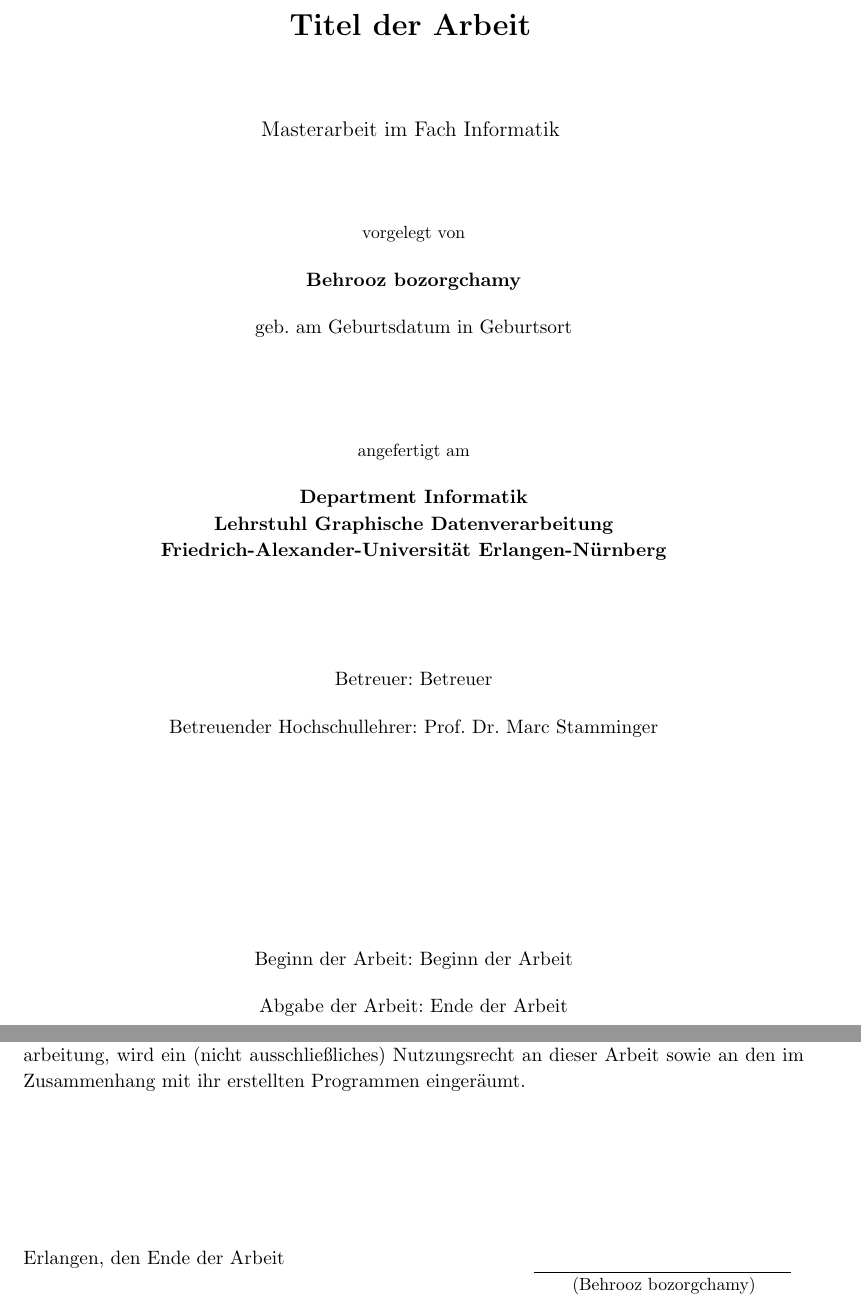
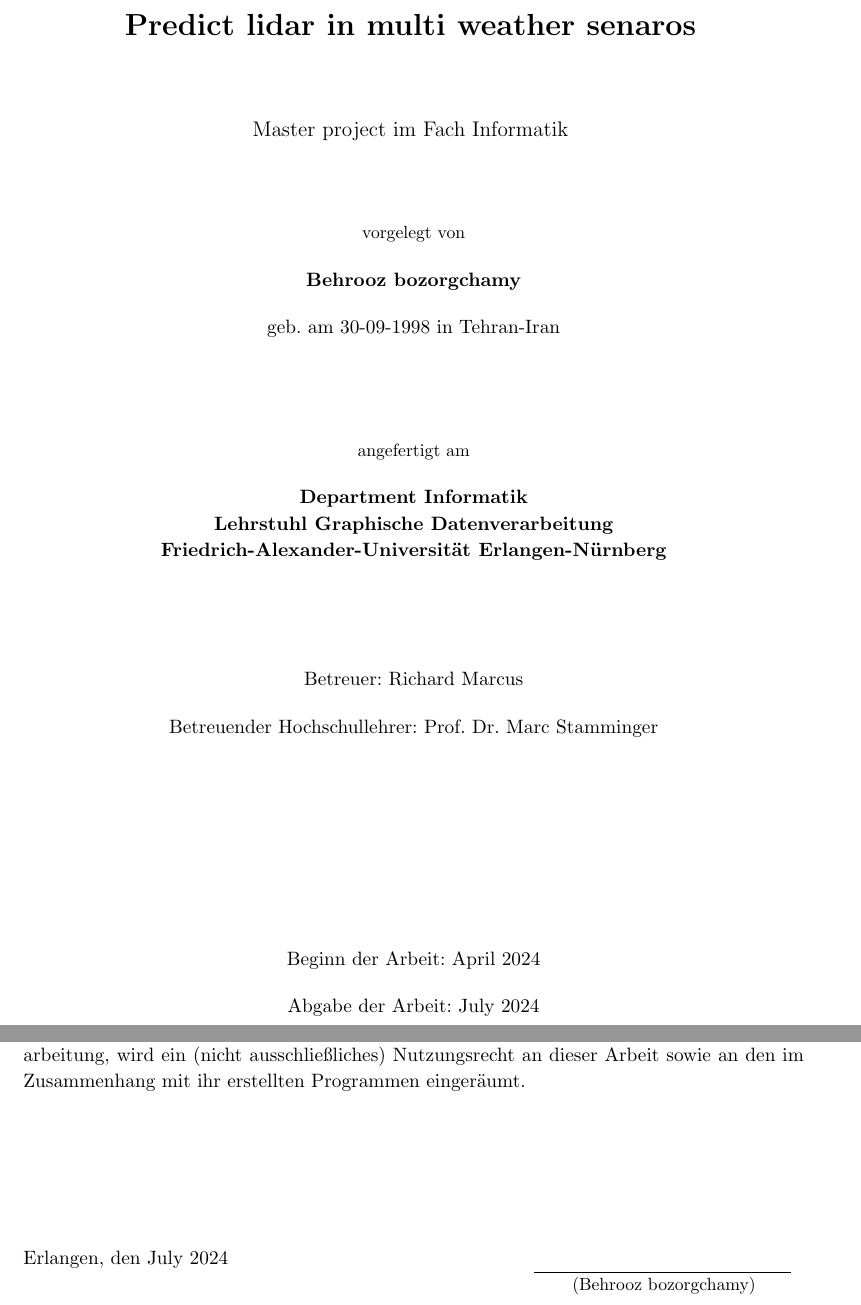
Before and after one commit to hootanht/computer-gp-project-report, a LaTeX thesis (Arbeit.tex): two parts of pages 1 and 11 of 11, joined at a grey line, cut at the place of the change. Compiled offline with pdfLaTeX.

Commit message:
fill inputs

```diff
--- a/Arbeit.tex
+++ b/Arbeit.tex
@@ -141,28 +141,28 @@
 
 % -------------- Konfiguration ------------------------------------------------
 
-\thesistype{Masterarbeit}
+\thesistype{Master project}
 
 % Titel der Arbeit
-\title{Titel der Arbeit}
+\title{Predict lidar in multi weather senaros}
 
 % AutorIn <- Dein Name :-)
 \author{Behrooz bozorgchamy}
 
 % Dein Geburtsdatum
-\birthday{Geburtsdatum}
+\birthday{30-09-1998}
 
 % Dein Geburtsort:
-\birthplace{Geburtsort}
+\birthplace{Tehran-Iran}
 
 % DeinE BetreuerIn:
-\supervisor{Betreuer}
+\supervisor{Richard Marcus}
 
 % Beginn der Arbeit
-\bdate{Beginn der Arbeit}
+\bdate{April 2024}
 
 % Abgabetermin
-\edate{Ende der Arbeit}
+\edate{July 2024}
 
 % -------------- Ende der Konfiguration ---------------------------------------
 
```
